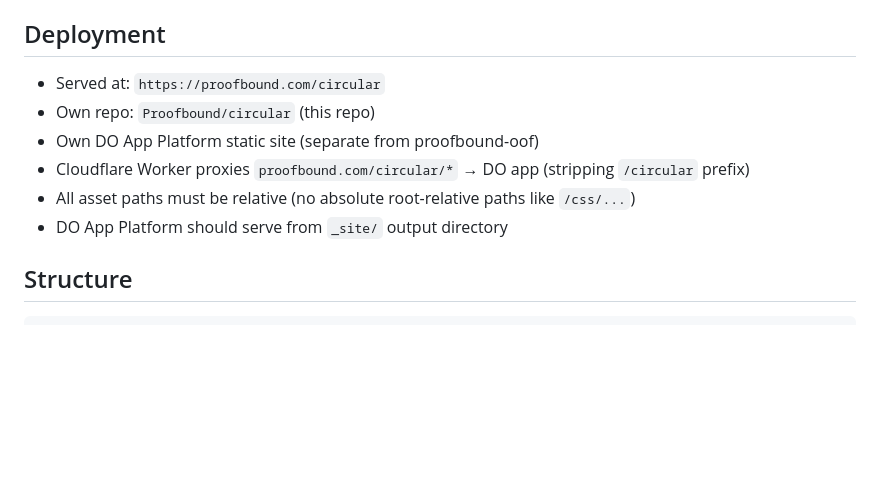
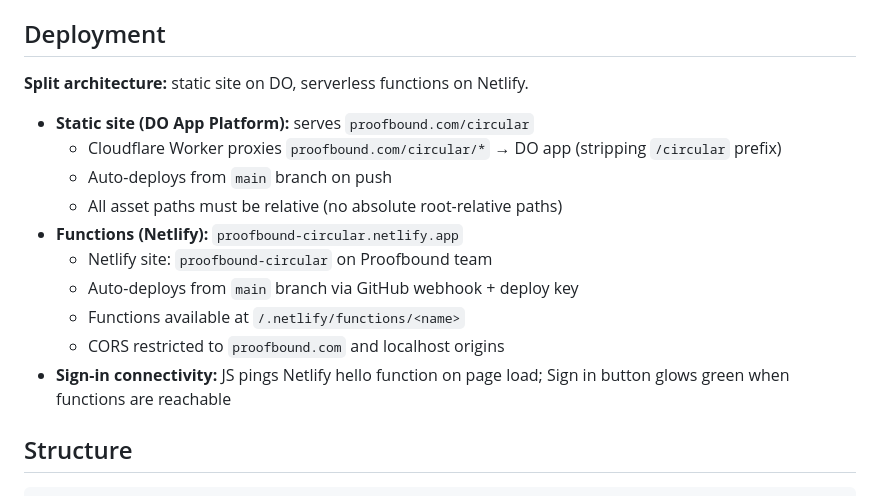
Before and after one commit to Proofbound/circular, a Markdown page: CLAUDE.md, the part around the change. Drawn GitHub-style; blank space fills up the shorter version.

Commit message:
Update CLAUDE.md with split deployment architecture
Documents DO for static site, Netlify for functions, CI pipeline,
and CORS configuration.

Co-Authored-By: Claude Opus 4.6 (1M context) <noreply@anthropic.com>

```diff
--- a/CLAUDE.md
+++ b/CLAUDE.md
@@ -18,12 +18,18 @@ task reset           # stop, rebuild, restart
 
 ## Deployment
 
-- Served at: `https://proofbound.com/circular`
-- Own repo: `Proofbound/circular` (this repo)
-- Own DO App Platform static site (separate from proofbound-oof)
-- Cloudflare Worker proxies `proofbound.com/circular/*` → DO app (stripping `/circular` prefix)
-- All asset paths must be relative (no absolute root-relative paths like `/css/...`)
-- DO App Platform should serve from `_site/` output directory
+**Split architecture:** static site on DO, serverless functions on Netlify.
+
+- **Static site (DO App Platform):** serves `proofbound.com/circular`
+  - Cloudflare Worker proxies `proofbound.com/circular/*` → DO app (stripping `/circular` prefix)
+  - Auto-deploys from `main` branch on push
+  - All asset paths must be relative (no absolute root-relative paths)
+- **Functions (Netlify):** `proofbound-circular.netlify.app`
+  - Netlify site: `proofbound-circular` on Proofbound team
+  - Auto-deploys from `main` branch via GitHub webhook + deploy key
+  - Functions available at `/.netlify/functions/<name>`
+  - CORS restricted to `proofbound.com` and localhost origins
+- **Sign-in connectivity:** JS pings Netlify hello function on page load; Sign in button glows green when functions are reachable
 
 ## Structure
 
```
